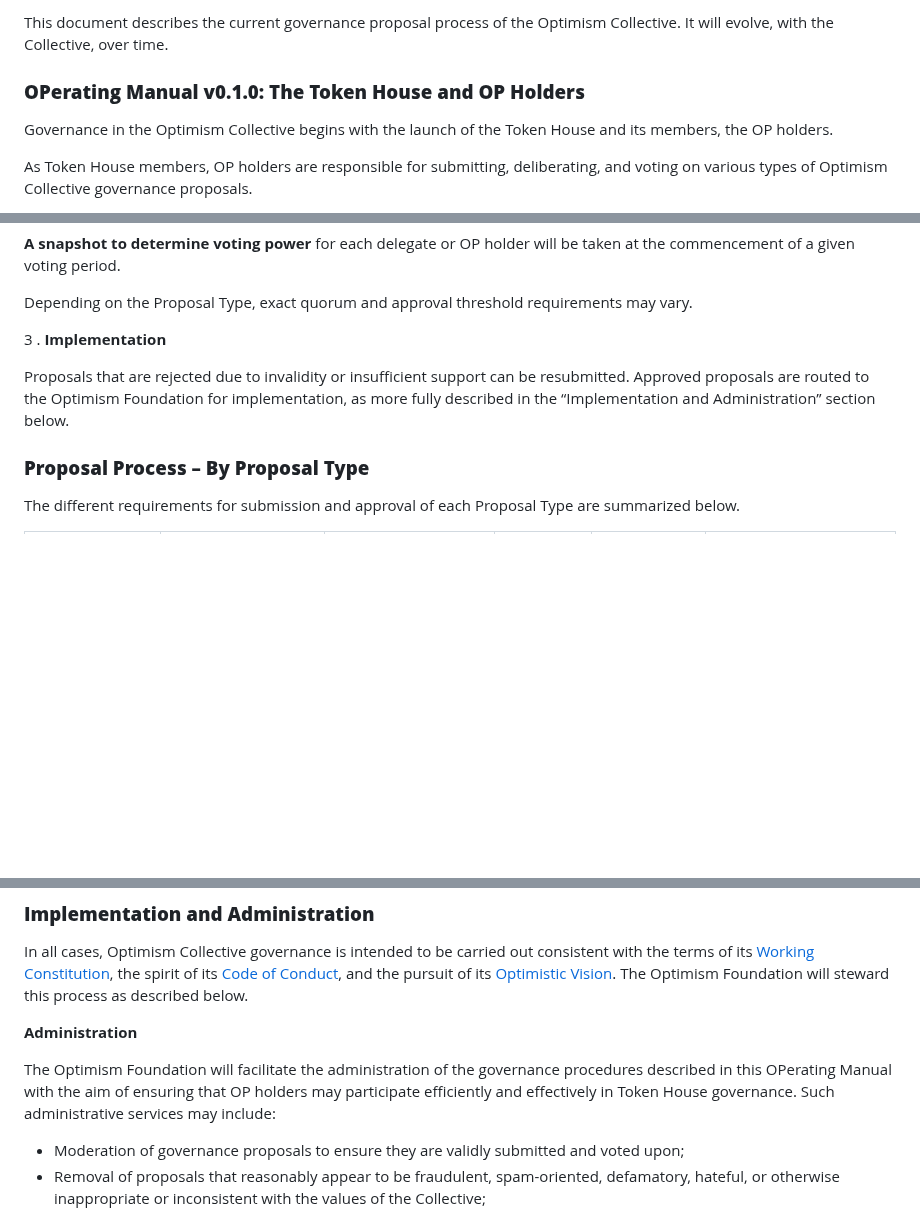
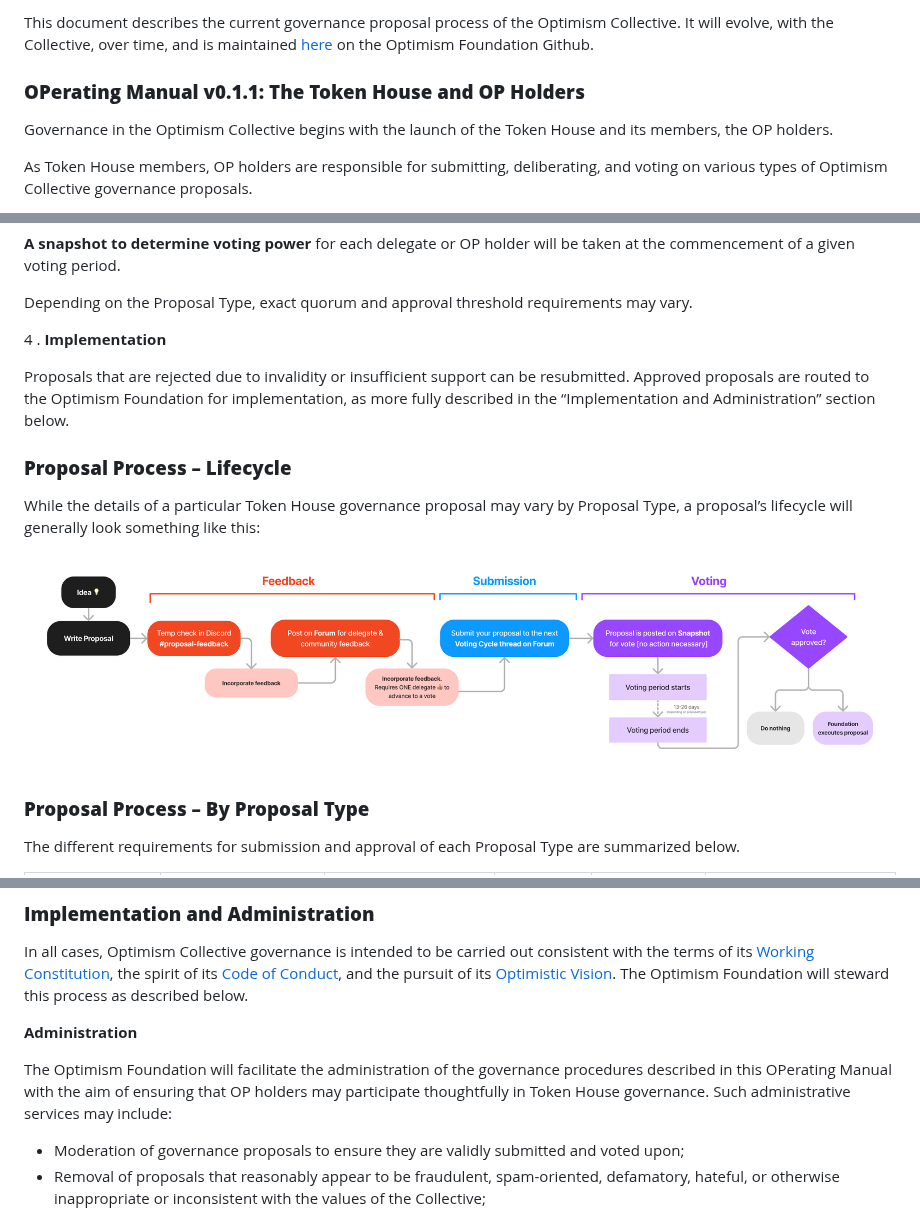
Before and after one commit to ethereum-optimism/OPerating-manual, a Markdown page: manual.md, 3 parts joined by grey strips. Drawn GitHub-style; pictures changed too: images/lifecycle.png (added); blank space fills up the shorter version.

```diff
--- a/manual.md
+++ b/manual.md
@@ -1,6 +1,6 @@
-This document describes the current governance proposal process of the Optimism Collective. It will evolve, with the Collective, over time.
+This document describes the current governance proposal process of the Optimism Collective. It will evolve, with the Collective, over time, and is maintained [here](https://github.com/ethereum-optimism/OPerating-manual) on the Optimism Foundation Github.
 
-### **OPerating Manual v0.1.0:  The Token House and OP Holders**
+### **OPerating Manual v0.1.1:  The Token House and OP Holders**
 
 Governance in the Optimism Collective begins with the launch of the Token House and its members, the OP holders.
 
@@ -56,9 +67,15 @@ A Token House governance proposal will only be approved if it satisfies the foll
 
 Depending on the Proposal Type, exact quorum and approval threshold requirements may vary.
 
-3 . **Implementation**
+4 . **Implementation**
 
 Proposals that are rejected due to invalidity or insufficient support can be resubmitted. Approved proposals are routed to the Optimism Foundation for implementation, as more fully described in the “Implementation and Administration” section below.
+
+### **Proposal Process – Lifecycle**
+
+While the details of a particular Token House governance proposal may vary by Proposal Type, a proposal’s lifecycle will generally look something like this:
+
+![Proposal Process Lifecycle](/images/lifecycle.png)
 
 ### **Proposal Process  – By Proposal Type**
 
@@ -80,7 +97,7 @@ In all cases, Optimism Collective governance is intended to be carried out consi
 
 **Administration**
 
-The Optimism Foundation will facilitate the administration of the governance procedures described in this OPerating Manual with the aim of ensuring that OP holders may participate efficiently and effectively in Token House governance. Such administrative services may include:
+The Optimism Foundation will facilitate the administration of the governance procedures described in this OPerating Manual with the aim of ensuring that OP holders may participate thoughtfully in Token House governance. Such administrative services may include:
 
 - Moderation of governance proposals to ensure they are validly submitted and voted upon;
 - Removal of proposals that reasonably appear to be fraudulent, spam-oriented, defamatory, hateful, or otherwise inappropriate or inconsistent with the values of the Collective;
```
Also changed, not shown: other parts of manual.md (+16 -5 lines), README.md (+1 -1 lines), 1 other file.
